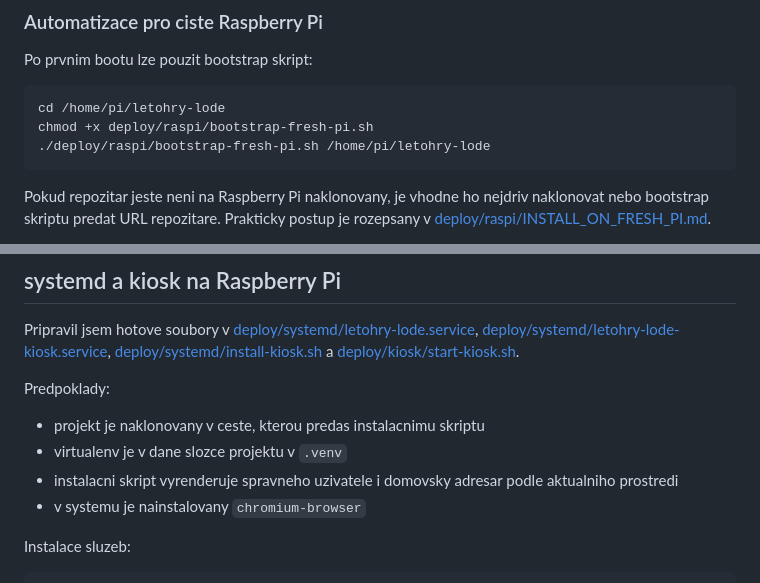
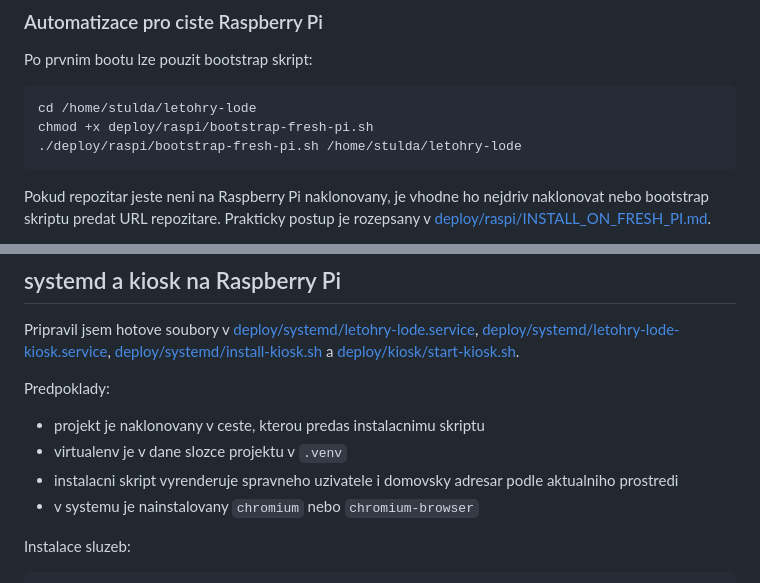
Before and after one commit to sten-stulda/letohry-lode, a Markdown page: README.md, 2 parts joined by grey strips. GitHub-like rendering.

Commit message:
update kiosk

````diff
--- a/README.md
+++ b/README.md
@@ -135,9 +135,9 @@ python run.py
 Po prvnim bootu lze pouzit bootstrap skript:
 
 ```bash
-cd /home/pi/letohry-lode
+cd /home/stulda/letohry-lode
 chmod +x deploy/raspi/bootstrap-fresh-pi.sh
-./deploy/raspi/bootstrap-fresh-pi.sh /home/pi/letohry-lode
+./deploy/raspi/bootstrap-fresh-pi.sh /home/stulda/letohry-lode
 ```
 
 Pokud repozitar jeste neni na Raspberry Pi naklonovany, je vhodne ho nejdriv naklonovat nebo bootstrap skriptu predat URL repozitare. Prakticky postup je rozepsany v [deploy/raspi/INSTALL_ON_FRESH_PI.md](/home/stulda/projekty/letohry-lode/deploy/raspi/INSTALL_ON_FRESH_PI.md).
@@ -264,7 +264,7 @@ Predpoklady:
 - projekt je naklonovany v ceste, kterou predas instalacnimu skriptu
 - virtualenv je v dane slozce projektu v `.venv`
 - instalacni skript vyrenderuje spravneho uzivatele i domovsky adresar podle aktualniho prostredi
-- v systemu je nainstalovany `chromium-browser`
+- v systemu je nainstalovany `chromium` nebo `chromium-browser`
 
 Instalace sluzeb:
 
````
